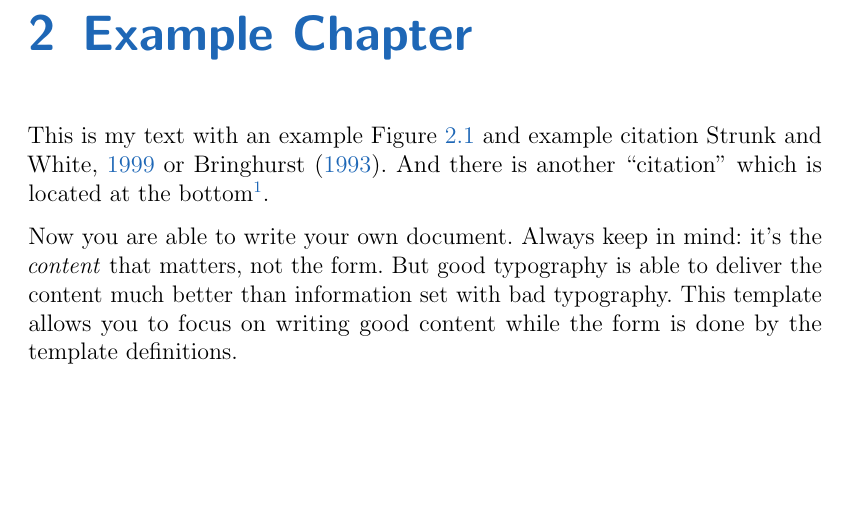
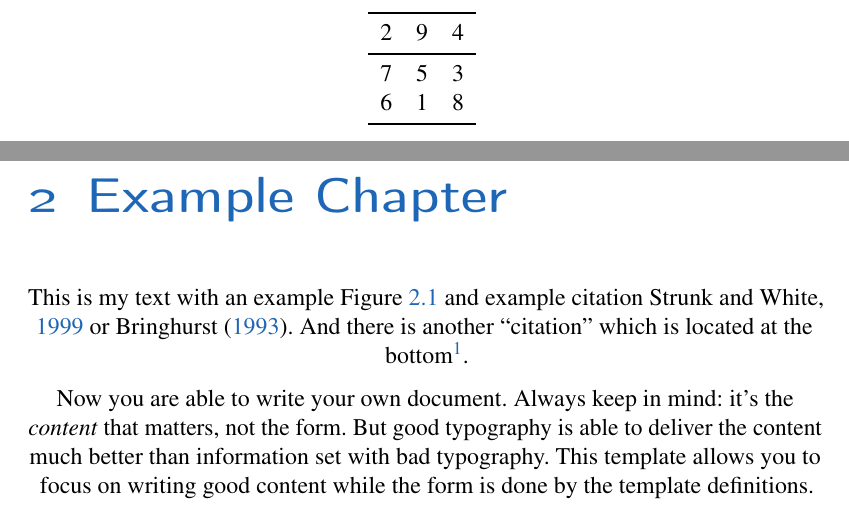
Before and after one commit to hooyuser/Report-for-Financial-Accounting, a LaTeX thesis (main.tex, which reads example-short-chapter.tex, template/typographic_settings.tex): part of page 13 of 26 before the commit and two parts of pages 11 and 13 of 26 after it, the two joined at a grey line, cut at the place of the change, the shorter picture padded with empty space. Compiled offline with pdfLaTeX; an older LaTeX class or package is replaced by its successor.

Commit message:
add tabs

```diff
--- a/example-short-chapter.tex
+++ b/example-short-chapter.tex
@@ -8,6 +8,18 @@
 
 The amounts of income tax benefits or expenses for the year ended December 31,2015 and the year ended December 31,2016 are tabulated as follows.
 
+
+
+\centering{
+\begin{tabular}{ccc}
+	\toprule
+	2&9&4\\
+	\midrule
+	7&5&3\\
+	6&1&8\\
+	\bottomrule
+\end{tabular}
+}
 
 
 \chapter{Example Chapter}
--- a/template/typographic_settings.tex
+++ b/template/typographic_settings.tex
@@ -87,9 +87,12 @@
 %doc% \verb#\usepackage{hfoldsty}#  (enables text figures using additional font) or \\
 %doc% \verb#\usepackage[sc,osf]{mathpazo}# (switches to Palatino font with small caps and old style figures enabled).
 %doc%
-%\usepackage{hfoldsty}  %% enables text figures using additional font
+\usepackage{hfoldsty}  %% enables text figures using additional font
 %% ... OR use ...
 %\usepackage[sc,osf]{mathpazo} %% switches to Palatino with small caps and old style figures
+
+\usepackage[T1]{fontenc}
+\usepackage{mathptmx}
 
 %% Font selection from:
 %%     http://www.matthiaspospiech.de/latex/vorlagen/allgemein/preambel/fonts/
@@ -319,3 +322,6 @@
 %%% End:
 %% vim:foldmethod=expr
 %% vim:fde=getline(v\:lnum)=~'^%%%%'?0\:getline(v\:lnum)=~'^%doc.*\ .\\%(sub\\)\\?section{.\\+'?'>1'\:'1':
+
+
+\usepackage{booktabs}
```
